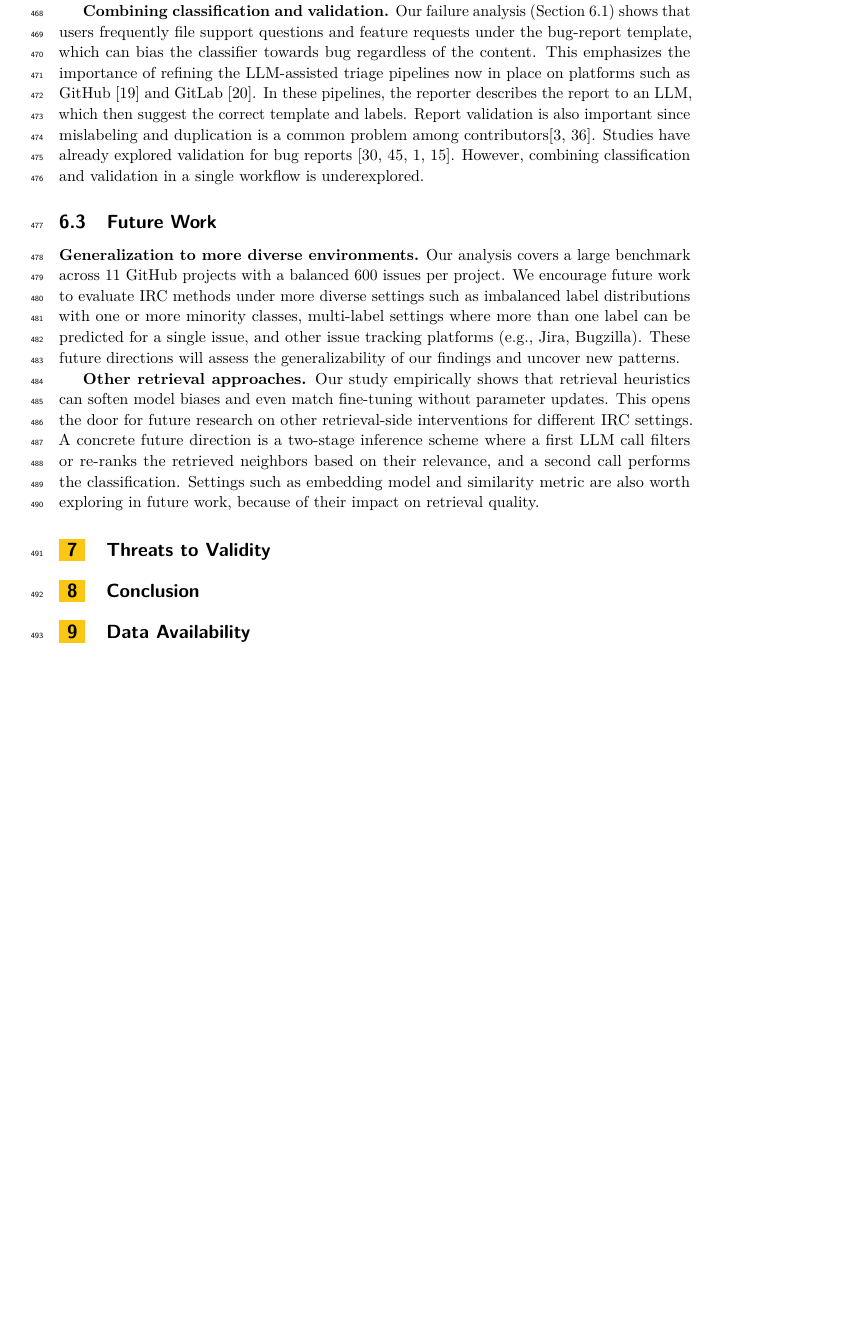
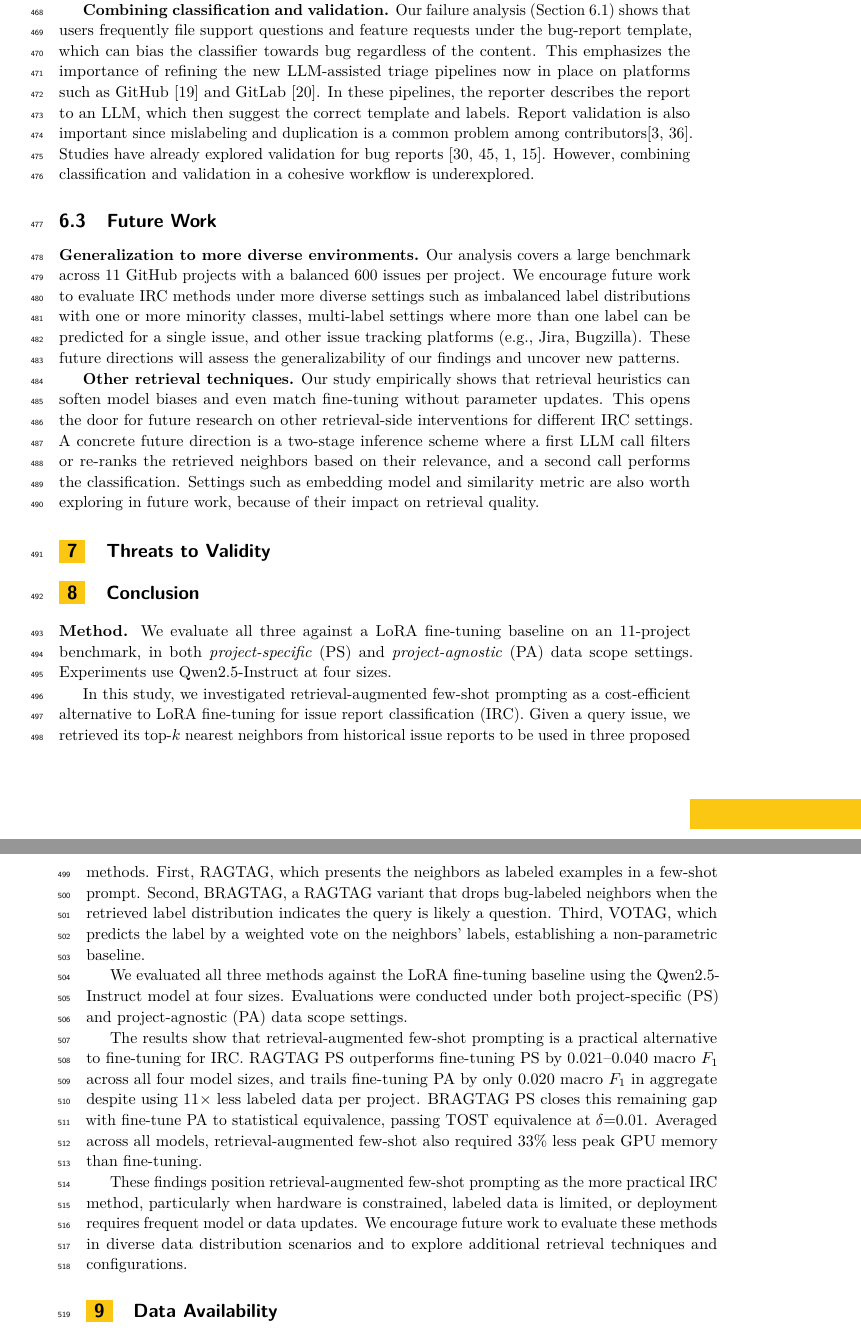
Before and after one commit to doctorhoseinpour/automated-issue-report-labeling, a LaTeX paper (paper/main.tex, which reads paper/sections/06_discussion.tex, paper/sections/08_conclusion.tex): part of page 15 of 18 before the commit and two parts of pages 15 and 16 of 19 after it, the two joined at a grey line, cut so that both start at the same text, the shorter picture padded with empty space. Compiled offline with pdfLaTeX.

Commit message:
threats1

```diff
--- a/paper/sections/06_discussion.tex
+++ b/paper/sections/06_discussion.tex
@@ -25,11 +25,11 @@ We also sampled 30 issues with \textit{invalid} predictions per method (60 total
 
 \textbf{The practicality of context retrieval for IRC.} Our results indicate that RAG-based approaches offer a more practical solution for IRC than fine-tuning. With $11\times$ less labeled data per project and 25--47\% less peak GPU memory, \ragtag\ performs competitively against fine-tuning (trails by 0.020 in aggregate macro F1), and \bragtag\ closes the remaining gap to statistical equivalence, passing TOST equivalence at $\delta{=}0.01$ (\Cref{sec:method-comparison}). RAG-based methods offer deployment advantages over fine-tuning as well: adding a new labeled issue report becomes an incremental index update rather than a retraining cycle, and the model can be swapped in production with no project-specific retraining. For extremely resource-constrained scenarios, even \votag PS is a defensible baseline: it reaches macro $F_1$ = 0.595 ($k{=}15$), within 0.018 of Qwen-3B's zero-shot 0.613 (\Cref{sec:rq1}, \Cref{sec:ragtag}), at a fraction of the GPU cost ($\approx$240~MB vs 2.9~GB).
 
-\textbf{Combining classification and validation.} Our failure analysis (\Cref{sec:disc-failures}) shows that users frequently file support questions and feature requests under the bug-report template, which can bias the classifier towards bug regardless of the content. This emphasizes the importance of refining the LLM-assisted triage pipelines now in place on platforms such as GitHub~\cite{githubcopilot} and GitLab~\cite{gitlabduo}. In these pipelines, the reporter describes the report to an LLM, which then suggest the correct template and labels. Report validation is also important since mislabeling and duplication is a common problem among contributors\cite{antoniol2008bug, pandey2017automated}. Studies have already explored validation for bug reports~\cite{khatib2025assertflip, wang2024aegis, ahmed2025otter, dincc2025judge}. However, combining classification and validation in a single workflow is underexplored.
+\textbf{Combining classification and validation.} Our failure analysis (\Cref{sec:disc-failures}) shows that users frequently file support questions and feature requests under the bug-report template, which can bias the classifier towards bug regardless of the content. This emphasizes the importance of refining the new LLM-assisted triage pipelines now in place on platforms such as GitHub~\cite{githubcopilot} and GitLab~\cite{gitlabduo}. In these pipelines, the reporter describes the report to an LLM, which then suggest the correct template and labels. Report validation is also important since mislabeling and duplication is a common problem among contributors\cite{antoniol2008bug, pandey2017automated}. Studies have already explored validation for bug reports~\cite{khatib2025assertflip, wang2024aegis, ahmed2025otter, dincc2025judge}. However, combining classification and validation in a cohesive workflow is underexplored.
 
 \subsection{Future Work}
 \label{sec:disc-future}
 
 \textbf{Generalization to more diverse environments.} Our analysis covers a large benchmark across 11 GitHub projects with a balanced 600 issues per project. We encourage future work to evaluate IRC methods under more diverse settings such as imbalanced label distributions with one or more minority classes, multi-label settings where more than one label can be predicted for a single issue, and other issue tracking platforms (e.g., Jira, Bugzilla). These future directions will assess the generalizability of our findings and uncover new patterns.
 
-\textbf{Other retrieval approaches.} Our study empirically shows that retrieval heuristics can soften model biases and even match fine-tuning without parameter updates. This opens the door for future research on other retrieval-side interventions for different IRC settings. A concrete future direction is a two-stage inference scheme where a first LLM call filters or re-ranks the retrieved neighbors based on their relevance, and a second call performs the classification. Settings such as embedding model and similarity metric are also worth exploring in future work, because of their impact on retrieval quality.
+\textbf{Other retrieval techniques.} Our study empirically shows that retrieval heuristics can soften model biases and even match fine-tuning without parameter updates. This opens the door for future research on other retrieval-side interventions for different IRC settings. A concrete future direction is a two-stage inference scheme where a first LLM call filters or re-ranks the retrieved neighbors based on their relevance, and a second call performs the classification. Settings such as embedding model and similarity metric are also worth exploring in future work, because of their impact on retrieval quality.
--- a/paper/sections/08_conclusion.tex
+++ b/paper/sections/08_conclusion.tex
@@ -3,5 +3,12 @@
 
 \section{Conclusion}
 \label{sec:conclusion}
+\textbf{Method.}  We evaluate all three against a LoRA fine-tuning baseline on an 11-project benchmark, in both \emph{project-specific} (PS) and \emph{project-agnostic} (PA) data scope settings. Experiments use Qwen2.5-Instruct at four sizes.
 
-% TODO
+In this study, we investigated retrieval-augmented few-shot prompting as a cost-efficient alternative to LoRA fine-tuning for issue report classification (IRC). Given a query issue, we retrieved its top-$k$ nearest neighbors from historical issue reports to be used in three proposed methods. First, \ragtag, which presents the neighbors as labeled examples in a few-shot prompt. Second, \bragtag, a \ragtag\ variant that drops bug-labeled neighbors when the retrieved label distribution indicates the query is likely a question. Third, \votag, which predicts the label by a weighted vote on the neighbors' labels, establishing a non-parametric baseline.
+
+We evaluated all three methods against the LoRA fine-tuning baseline using the Qwen2.5-Instruct model at four sizes. Evaluations were conducted under both project-specific (PS) and project-agnostic (PA) data scope settings.
+
+The results show that retrieval-augmented few-shot prompting is a practical alternative to fine-tuning for IRC. \ragtag\ PS outperforms fine-tuning PS by 0.021--0.040 macro $F_1$ across all four model sizes, and trails fine-tuning PA by only 0.020 macro $F_1$ in aggregate despite using 11$\times$ less labeled data per project. \bragtag\ PS closes this remaining gap with fine-tune PA to statistical equivalence, passing TOST equivalence at $\delta{=}0.01$. Averaged across all models, retrieval-augmented few-shot also required 33\% less peak GPU memory than fine-tuning.
+
+These findings position retrieval-augmented few-shot prompting as the more practical IRC method, particularly when hardware is constrained, labeled data is limited, or deployment requires frequent model or data updates. We encourage future work to evaluate these methods in diverse data distribution scenarios and to explore additional retrieval techniques and configurations.
```
Also changed, not shown: paper/main.tex (+1 -1 lines), paper/sections/03_approach.tex (+1 -1 lines), paper/sections/04_setup.tex (+1 -1 lines), paper/main.pdf, paper/sections/06_discussion.tex (4 more changed lines).
